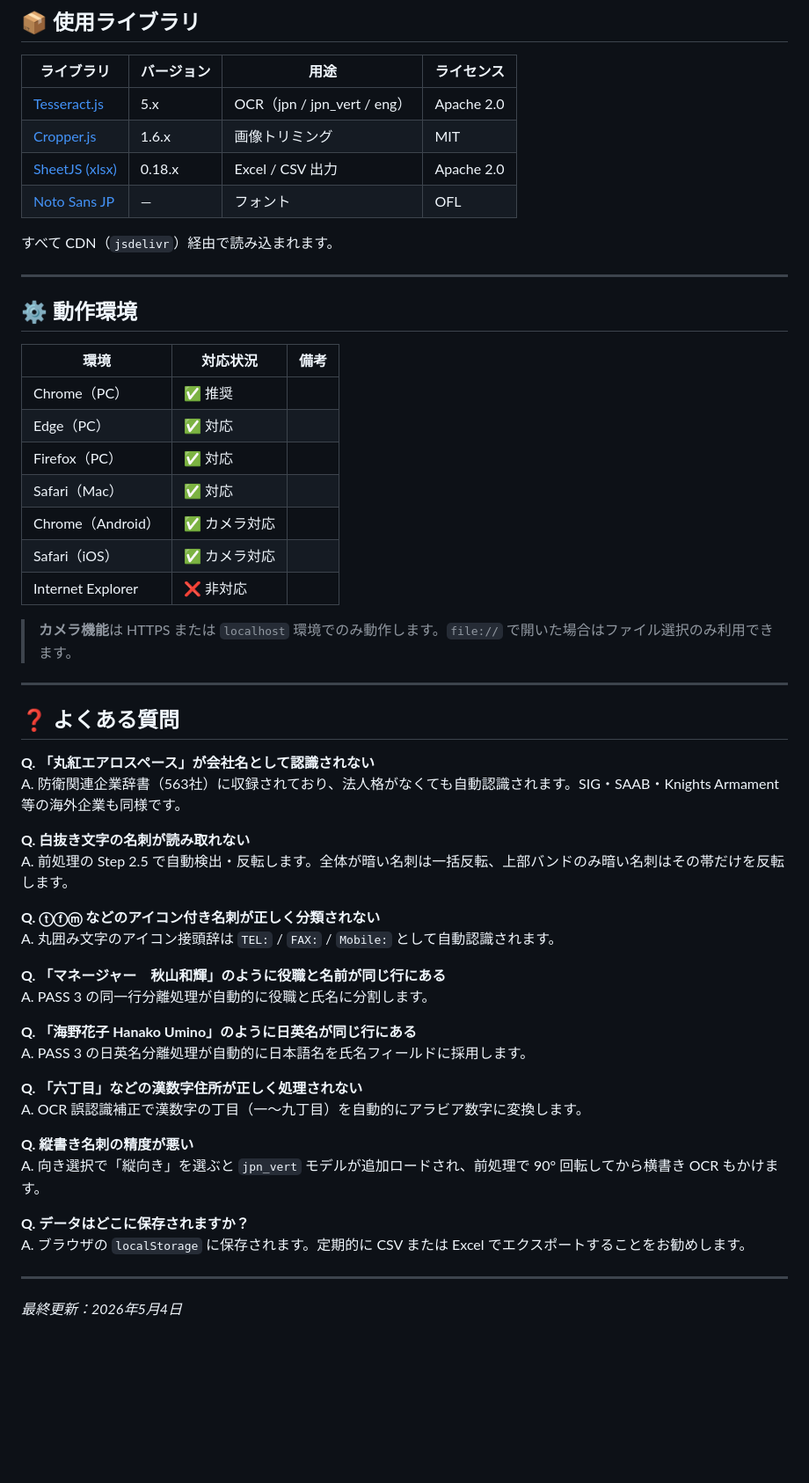
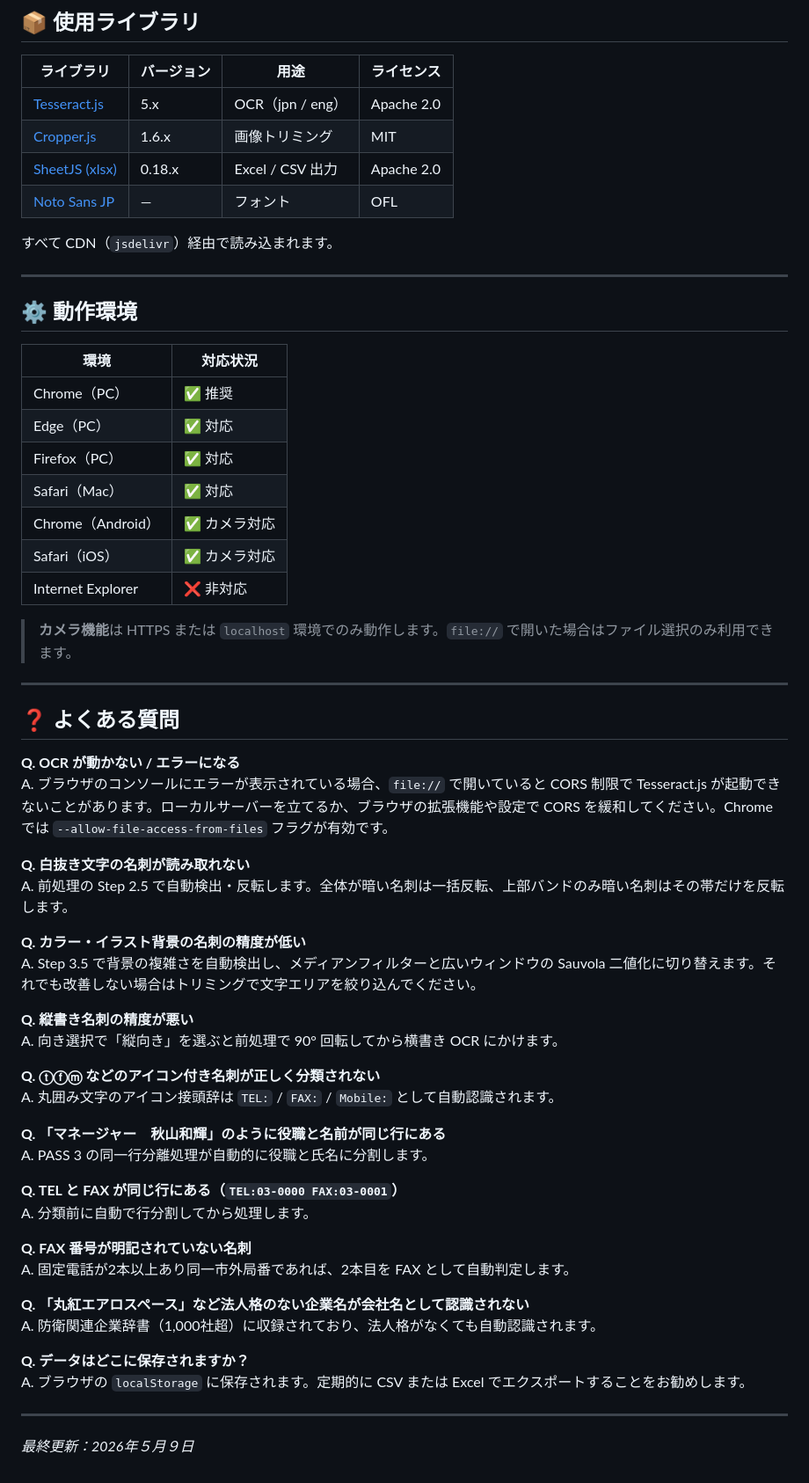
Before and after one commit to okada198803/ID-scan, a Markdown page: README.md, the part around one of its changes. Shown at 88% size. GitHub-like rendering; blank space fills up the shorter version.

```diff
--- a/README.md
+++ b/README.md
@@ -313,7 +287,7 @@ T123-4567            →   〒123-4567      （〒の誤認識補正）
 
 | ライブラリ | バージョン | 用途 | ライセンス |
 |-----------|-----------|------|-----------|
-| [Tesseract.js](https://github.com/naptha/tesseract.js) | 5.x | OCR（jpn / jpn_vert / eng） | Apache 2.0 |
+| [Tesseract.js](https://github.com/naptha/tesseract.js) | 5.x | OCR（jpn / eng） | Apache 2.0 |
 | [Cropper.js](https://github.com/fengyuanchen/cropperjs) | 1.6.x | 画像トリミング | MIT |
 | [SheetJS (xlsx)](https://sheetjs.com/) | 0.18.x | Excel / CSV 出力 | Apache 2.0 |
 | [Noto Sans JP](https://fonts.google.com/noto/specimen/Noto+Sans+JP) | — | フォント | OFL |
@@ -324,15 +298,15 @@ T123-4567            →   〒123-4567      （〒の誤認識補正）
 
 ## ⚙️ 動作環境
 
-| 環境 | 対応状況 | 備考 |
-|------|---------|------|
-| Chrome（PC） | ✅ 推奨 | |
-| Edge（PC） | ✅ 対応 | |
-| Firefox（PC） | ✅ 対応 | |
-| Safari（Mac） | ✅ 対応 | |
-| Chrome（Android） | ✅ カメラ対応 | |
-| Safari（iOS） | ✅ カメラ対応 | |
-| Internet Explorer | ❌ 非対応 | |
+| 環境 | 対応状況 |
+|------|---------|
+| Chrome（PC） | ✅ 推奨 |
+| Edge（PC） | ✅ 対応 |
+| Firefox（PC） | ✅ 対応 |
+| Safari（Mac） | ✅ 対応 |
+| Chrome（Android） | ✅ カメラ対応 |
+| Safari（iOS） | ✅ カメラ対応 |
+| Internet Explorer | ❌ 非対応 |
 
 > **カメラ機能**は HTTPS または `localhost` 環境でのみ動作します。`file://` で開いた場合はファイル選択のみ利用できます。
 
@@ -340,11 +314,17 @@ T123-4567            →   〒123-4567      （〒の誤認識補正）
 
 ## ❓ よくある質問
 
-**Q. 「丸紅エアロスペース」が会社名として認識されない**
-A. 防衛関連企業辞書（563社）に収録されており、法人格がなくても自動認識されます。SIG・SAAB・Knights Armament 等の海外企業も同様です。
+**Q. OCR が動かない / エラーになる**
+A. ブラウザのコンソールにエラーが表示されている場合、`file://` で開いていると CORS 制限で Tesseract.js が起動できないことがあります。ローカルサーバーを立てるか、ブラウザの拡張機能や設定で CORS を緩和してください。Chrome では `--allow-file-access-from-files` フラグが有効です。
 
 **Q. 白抜き文字の名刺が読み取れない**
 A. 前処理の Step 2.5 で自動検出・反転します。全体が暗い名刺は一括反転、上部バンドのみ暗い名刺はその帯だけを反転します。
+
+**Q. カラー・イラスト背景の名刺の精度が低い**
+A. Step 3.5 で背景の複雑さを自動検出し、メディアンフィルターと広いウィンドウの Sauvola 二値化に切り替えます。それでも改善しない場合はトリミングで文字エリアを絞り込んでください。
+
+**Q. 縦書き名刺の精度が悪い**
+A. 向き選択で「縦向き」を選ぶと前処理で 90° 回転してから横書き OCR にかけます。
 
 **Q. ⓣⓕⓜ などのアイコン付き名刺が正しく分類されない**
 A. 丸囲み文字のアイコン接頭辞は `TEL:` / `FAX:` / `Mobile:` として自動認識されます。
@@ -352,18 +332,18 @@ A. 丸囲み文字のアイコン接頭辞は `TEL:` / `FAX:` / `Mobile:` とし
 **Q. 「マネージャー　秋山和輝」のように役職と名前が同じ行にある**
 A. PASS 3 の同一行分離処理が自動的に役職と氏名に分割します。
 
-**Q. 「海野花子 Hanako Umino」のように日英名が同じ行にある**
-A. PASS 3 の日英名分離処理が自動的に日本語名を氏名フィールドに採用します。
+**Q. TEL と FAX が同じ行にある（`TEL:03-0000 FAX:03-0001`）**
+A. 分類前に自動で行分割してから処理します。
 
-**Q. 「六丁目」などの漢数字住所が正しく処理されない**
-A. OCR 誤認識補正で漢数字の丁目（一〜九丁目）を自動的にアラビア数字に変換します。
+**Q. FAX 番号が明記されていない名刺**
+A. 固定電話が2本以上あり同一市外局番であれば、2本目を FAX として自動判定します。
 
-**Q. 縦書き名刺の精度が悪い**
-A. 向き選択で「縦向き」を選ぶと `jpn_vert` モデルが追加ロードされ、前処理で 90° 回転してから横書き OCR もかけます。
+**Q. 「丸紅エアロスペース」など法人格のない企業名が会社名として認識されない**
+A. 防衛関連企業辞書（1,000社超）に収録されており、法人格がなくても自動認識されます。
 
 **Q. データはどこに保存されますか？**
 A. ブラウザの `localStorage` に保存されます。定期的に CSV または Excel でエクスポートすることをお勧めします。
 
 ---
 
-*最終更新：2026年5月4日*
+*最終更新：2026年５月９日*
```
Also changed, not shown: other parts of README.md (+69 -95 lines).
